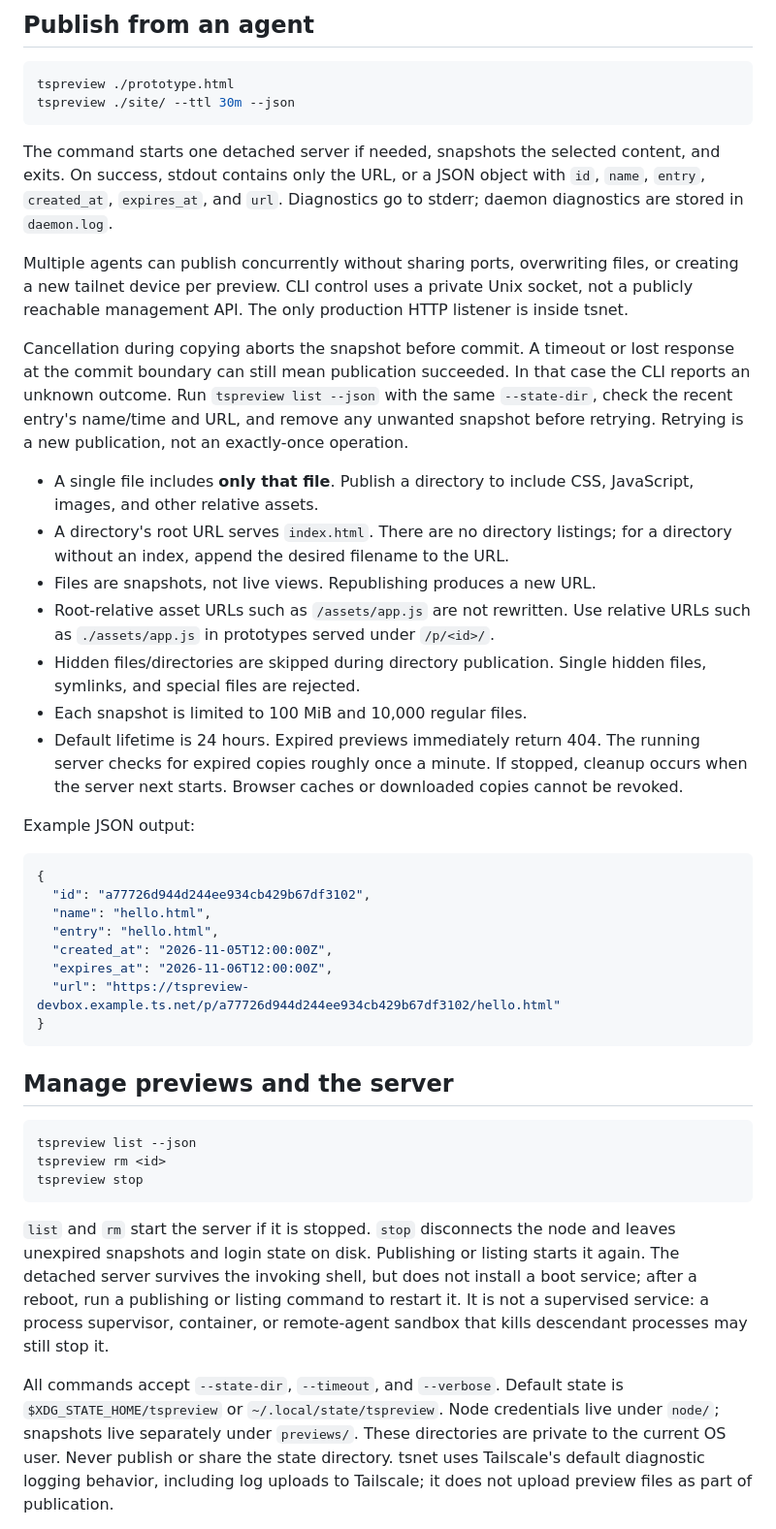
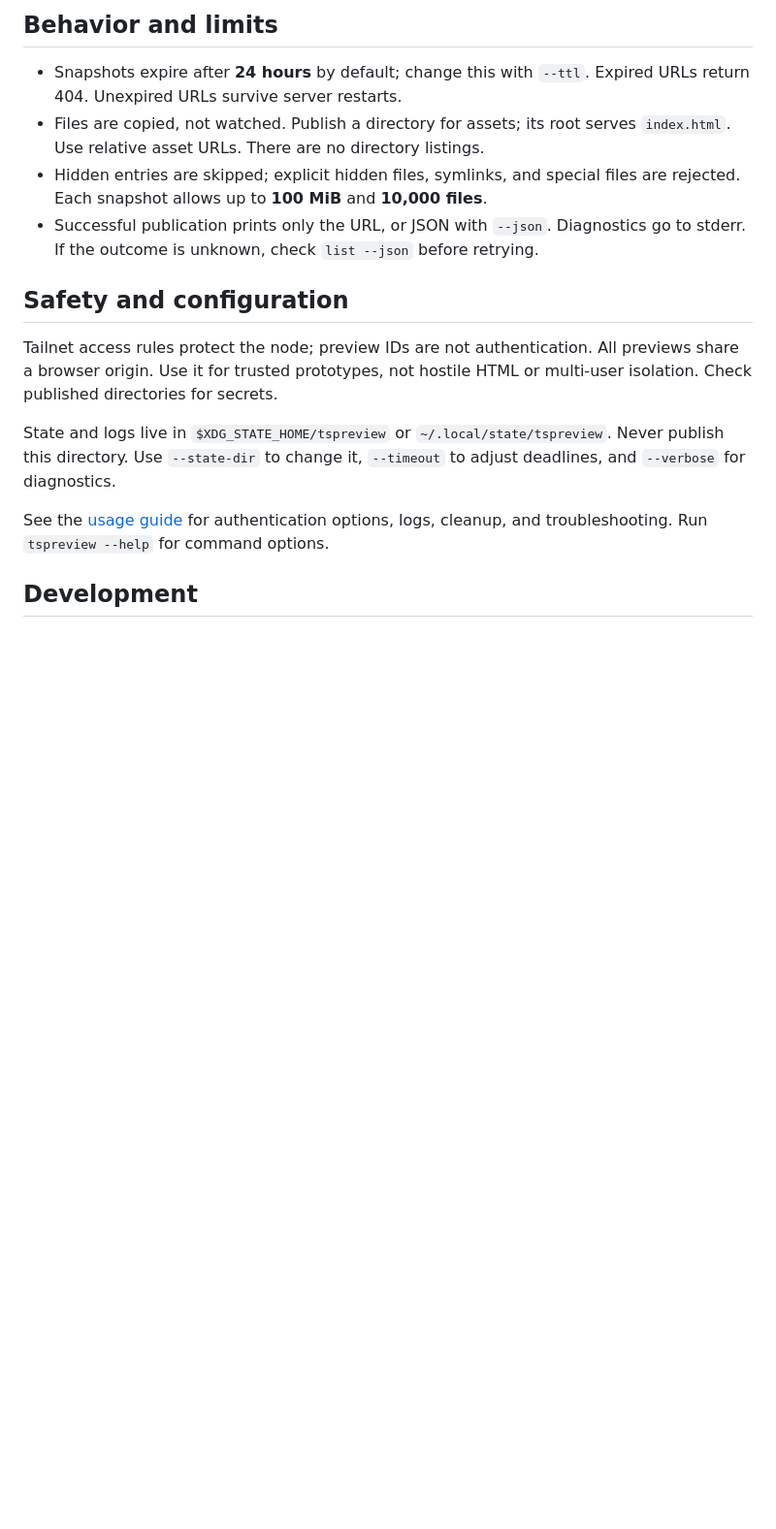
Before and after one commit to mholtzscher/tspreview, a Markdown page: README.md, the part around one of its changes. Shown at 97% size. Rendered like a GitHub page; blank space fills up the shorter version.

````diff
--- a/README.md
+++ b/README.md
@@ -61,75 +57,28 @@ still apply. To reauthenticate, run `tspreview stop` first, then `tspreview logi
 
-## Publish from an agent
+## Behavior and limits
+
+- Snapshots expire after **24 hours** by default; change this with `--ttl`.
+  Expired URLs return 404. Unexpired URLs survive server restarts.
+- Files are copied, not watched. Publish a directory for assets; its root serves
+  `index.html`. Use relative asset URLs. There are no directory listings.
+- Hidden entries are skipped; explicit hidden files, symlinks, and special files
+  are rejected. Each snapshot allows up to **100 MiB** and **10,000 files**.
+- Successful publication prints only the URL, or JSON with `--json`. Diagnostics
+  go to stderr. If the outcome is unknown, check `list --json` before retrying.
+
+## Safety and configuration
+
+Tailnet access rules protect the node; preview IDs are not authentication.
+All previews share a browser origin. Use it for trusted prototypes, not hostile
+HTML or multi-user isolation. Check published directories for secrets.
+
+State and logs live in `$XDG_STATE_HOME/tspreview` or
+`~/.local/state/tspreview`. Never publish this directory. Use `--state-dir` to
+change it, `--timeout` to adjust deadlines, and `--verbose` for diagnostics.
+
+See the [usage guide](docs/usage.md) for authentication options, logs, cleanup,
+and troubleshooting. Run `tspreview --help` for command options.
+
+## Development
 
 ```sh
-tspreview ./prototype.html
-tspreview ./site/ --ttl 30m --json
-```
-
-The command starts one detached server if needed, snapshots the selected content,
-and exits. On success, stdout contains only the URL, or a JSON object with
-`id`, `name`, `entry`, `created_at`, `expires_at`, and `url`. Diagnostics go to
-stderr; daemon diagnostics are stored in `daemon.log`.
-
-Multiple agents can publish concurrently without sharing ports, overwriting
-files, or creating a new tailnet device per preview. CLI control uses a private
-Unix socket, not a publicly reachable management API. The only production HTTP
-listener is inside tsnet.
-
-Cancellation during copying aborts the snapshot before commit. A timeout or lost
-response at the commit boundary can still mean publication succeeded. In that
-case the CLI reports an unknown outcome. Run `tspreview list --json` with the
-same `--state-dir`, check the recent entry's name/time and URL, and remove any
-unwanted snapshot before retrying. Retrying is a new publication, not an
-exactly-once operation.
-
-- A single file includes **only that file**. Publish a directory to include CSS,
-  JavaScript, images, and other relative assets.
-- A directory's root URL serves `index.html`. There are no directory listings;
-  for a directory without an index, append the desired filename to the URL.
-- Files are snapshots, not live views. Republishing produces a new URL.
-- Root-relative asset URLs such as `/assets/app.js` are not rewritten. Use
-  relative URLs such as `./assets/app.js` in prototypes served under `/p/<id>/`.
-- Hidden files/directories are skipped during directory publication. Single
-  hidden files, symlinks, and special files are rejected.
-- Each snapshot is limited to 100 MiB and 10,000 regular files.
-- Default lifetime is 24 hours. Expired previews immediately return 404.
-  The running server checks for expired copies roughly once a minute. If stopped,
-  cleanup occurs when the server next starts. Browser caches or downloaded
-  copies cannot be revoked.
-
-Example JSON output:
-
-```json
-{
-  "id": "a77726d944d244ee934cb429b67df3102",
-  "name": "hello.html",
-  "entry": "hello.html",
-  "created_at": "2026-11-05T12:00:00Z",
-  "expires_at": "2026-11-06T12:00:00Z",
-  "url": "https://tspreview-devbox.example.ts.net/p/a77726d944d244ee934cb429b67df3102/hello.html"
-}
-```
-
-## Manage previews and the server
-
-```sh
-tspreview list --json
-tspreview rm <id>
-tspreview stop
-```
-
-`list` and `rm` start the server if it is stopped. `stop` disconnects the node and
-leaves unexpired snapshots and login state on disk. Publishing or listing starts
-it again. The detached server survives the invoking shell, but does not install
-a boot service; after a reboot, run a publishing or listing command to restart it.
-It is not a supervised service: a process supervisor, container, or remote-agent
-sandbox that kills descendant processes may still stop it.
-
-All commands accept `--state-dir`, `--timeout`, and `--verbose`. Default state is
-`$XDG_STATE_HOME/tspreview` or `~/.local/state/tspreview`. Node credentials live
-under `node/`; snapshots live separately under `previews/`. These directories are
-private to the current OS user. Never publish or share the state directory.
-tsnet uses Tailscale's default diagnostic logging behavior, including log uploads
-to Tailscale; it does not upload preview files as part of publication.
-
````
Also changed, not shown: other parts of README.md (+32 -64 lines), docs/demo.md (added, +23 -0 lines), docs/usage.md (added, +81 -0 lines), docs/demo.gif (added).
